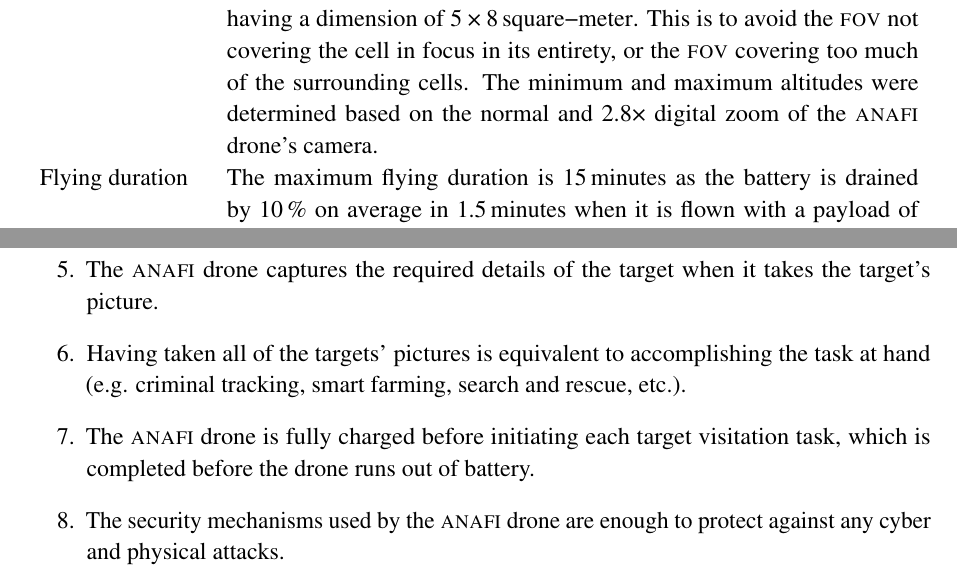
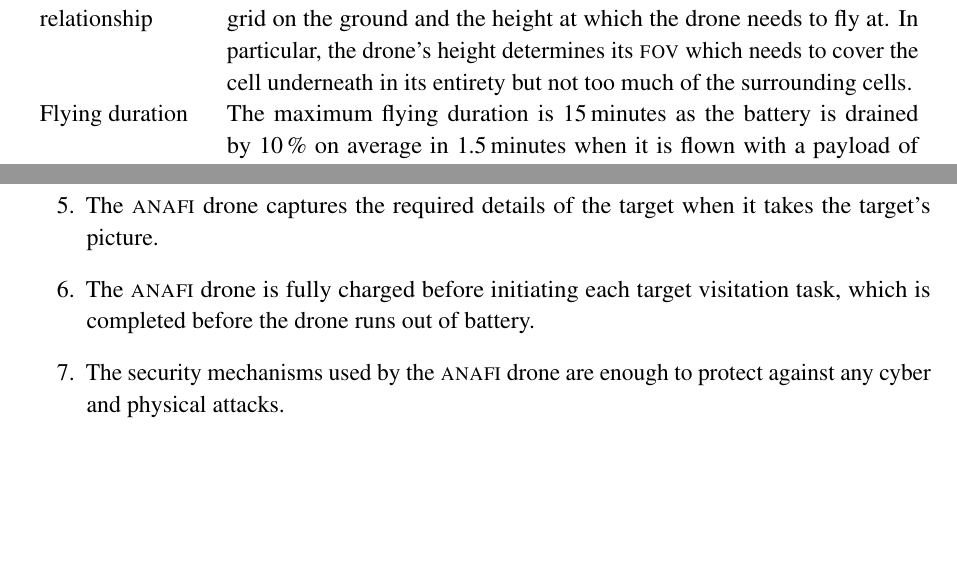
Before and after one commit to danielizham/dp-report, a LaTeX document (sections/requirements.tex): two parts of pages 2 and 5 of 5, joined at a grey line, cut at the place of the change, the shorter picture padded with empty space. Compiled offline with pdfLaTeX.

Commit message:
Correct the Requirements section based on the Dr's reply to my questions

```diff
--- a/sections/requirements.tex
+++ b/sections/requirements.tex
@@ -163,8 +157,0 @@ the environment within which the drone will fly.
-            \qtyproduct{5 x 8}{square-meter}.
-            This is to avoid the \gls{fov} not covering
-            the cell in focus in its
-            entirety, or the \gls{fov} covering too much
-            of the surrounding cells.
-            The minimum and maximum altitudes
-            were determined based on the
-            normal and 2.8\texttimes\ digital zoom
@@ -172,3 +160,8 @@ the environment within which the drone will fly.
+            used to divide the grid on the ground and the height at
+            which the drone needs to fly at.  In particular, the
+            drone's height determines its \gls{fov} which needs to
+            cover the cell underneath in its entirety but not too much
+            of the surrounding cells. \\
 
         Flying duration
             & The maximum flying duration is
@@ -450,10 +443,6 @@ conditions fall outside the scope of this project.
     \item The \anafi drone captures the
         required details of the target
         when it takes the target’s picture.
-    \item Having taken all of the targets' pictures
-        is equivalent to accomplishing the task at hand
-        (e.g. criminal tracking, smart farming,
-        search and rescue, etc.).
     \item The \anafi drone is fully charged before
         initiating each target visitation task,
         which is completed before the drone
```
Also changed, not shown: sections/requirements.tex (8 more changed lines).
